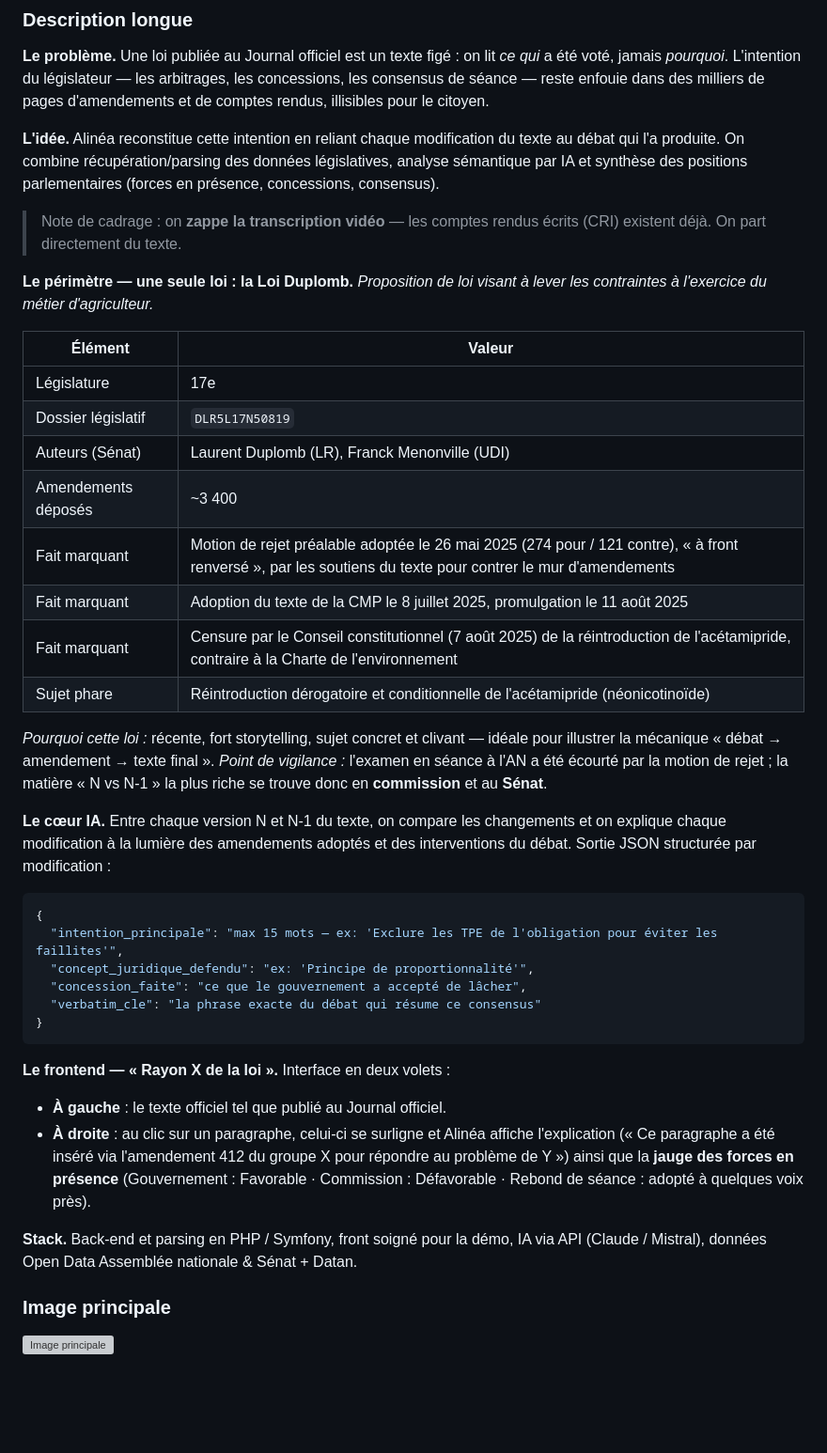
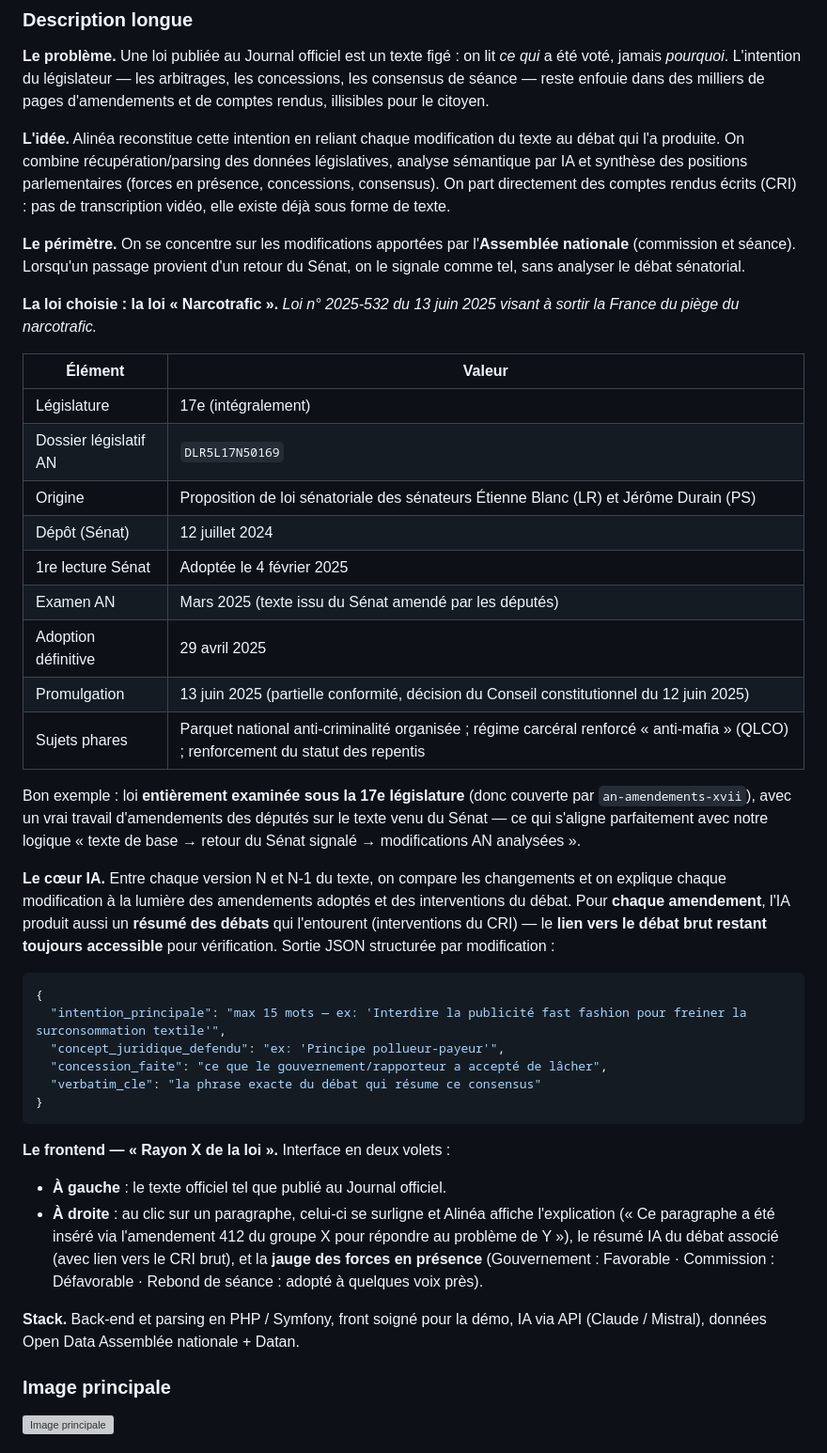
Before and after one commit to datanfr/alinea, a Markdown page: hackathon-an-2026/DEFI.md, the part around one of its changes. Shown at 94% size. GitHub-like rendering; blank space fills up the shorter version; grey boxes are pictures that could not be loaded.

Commit message:
change example law

````diff
--- a/hackathon-an-2026/DEFI.md
+++ b/hackathon-an-2026/DEFI.md
@@ -27,39 +27,44 @@ d'amendements et de comptes rendus, illisibles pour le citoyen.
 **L'idée.** Alinéa reconstitue cette intention en reliant chaque modification du texte au
 débat qui l'a produite. On combine récupération/parsing des données législatives, analyse
 sémantique par IA et synthèse des positions parlementaires (forces en présence,
-concessions, consensus).
+concessions, consensus). On part directement des comptes rendus écrits (CRI) : pas de
+transcription vidéo, elle existe déjà sous forme de texte.
 
-> Note de cadrage : on **zappe la transcription vidéo** — les comptes rendus écrits (CRI)
-> existent déjà. On part directement du texte.
+**Le périmètre.** On se concentre sur les modifications apportées par l'**Assemblée
+nationale** (commission et séance). Lorsqu'un passage provient d'un retour du Sénat, on le
+signale comme tel, sans analyser le débat sénatorial.
 
-**Le périmètre — une seule loi : la Loi Duplomb.**
-*Proposition de loi visant à lever les contraintes à l'exercice du métier d'agriculteur.*
+**La loi choisie : la loi « Narcotrafic ».**
+*Loi n° 2025-532 du 13 juin 2025 visant à sortir la France du piège du narcotrafic.*
 
 | Élément | Valeur |
 |---|---|
-| Législature | 17e |
-| Dossier législatif | `DLR5L17N50819` |
-| Auteurs (Sénat) | Laurent Duplomb (LR), Franck Menonville (UDI) |
-| Amendements déposés | ~3 400 |
-| Fait marquant | Motion de rejet préalable adoptée le 26 mai 2025 (274 pour / 121 contre), « à front renversé », par les soutiens du texte pour contrer le mur d'amendements |
-| Fait marquant | Adoption du texte de la CMP le 8 juillet 2025, promulgation le 11 août 2025 |
-| Fait marquant | Censure par le Conseil constitutionnel (7 août 2025) de la réintroduction de l'acétamipride, contraire à la Charte de l'environnement |
-| Sujet phare | Réintroduction dérogatoire et conditionnelle de l'acétamipride (néonicotinoïde) |
+| Législature | 17e (intégralement) |
+| Dossier législatif AN | `DLR5L17N50169` |
+| Origine | Proposition de loi sénatoriale des sénateurs Étienne Blanc (LR) et Jérôme Durain (PS) |
+| Dépôt (Sénat) | 12 juillet 2024 |
+| 1re lecture Sénat | Adoptée le 4 février 2025 |
+| Examen AN | Mars 2025 (texte issu du Sénat amendé par les députés) |
+| Adoption définitive | 29 avril 2025 |
+| Promulgation | 13 juin 2025 (partielle conformité, décision du Conseil constitutionnel du 12 juin 2025) |
+| Sujets phares | Parquet national anti-criminalité organisée ; régime carcéral renforcé « anti-mafia » (QLCO) ; renforcement du statut des repentis |
 
-*Pourquoi cette loi :* récente, fort storytelling, sujet concret et clivant — idéale pour
-illustrer la mécanique « débat → amendement → texte final ».
-*Point de vigilance :* l'examen en séance à l'AN a été écourté par la motion de rejet ; la
-matière « N vs N-1 » la plus riche se trouve donc en **commission** et au **Sénat**.
+Bon exemple : loi **entièrement examinée sous la 17e législature** (donc couverte par
+`an-amendements-xvii`), avec un vrai travail d'amendements des députés sur le texte venu
+du Sénat — ce qui s'aligne parfaitement avec notre logique « texte de base → retour du
+Sénat signalé → modifications AN analysées ».
 
 **Le cœur IA.** Entre chaque version N et N-1 du texte, on compare les changements et on
 explique chaque modification à la lumière des amendements adoptés et des interventions du
-débat. Sortie JSON structurée par modification :
+débat. Pour **chaque amendement**, l'IA produit aussi un **résumé des débats** qui
+l'entourent (interventions du CRI) — le **lien vers le débat brut restant toujours
+accessible** pour vérification. Sortie JSON structurée par modification :
 
 ```json
 {
-  "intention_principale": "max 15 mots — ex: 'Exclure les TPE de l'obligation pour éviter les faillites'",
-  "concept_juridique_defendu": "ex: 'Principe de proportionnalité'",
-  "concession_faite": "ce que le gouvernement a accepté de lâcher",
+  "intention_principale": "max 15 mots — ex: 'Interdire la publicité fast fashion pour freiner la surconsommation textile'",
+  "concept_juridique_defendu": "ex: 'Principe pollueur-payeur'",
+  "concession_faite": "ce que le gouvernement/rapporteur a accepté de lâcher",
   "verbatim_cle": "la phrase exacte du débat qui résume ce consensus"
 }
 ```
@@ -68,12 +73,12 @@ débat. Sortie JSON structurée par modification :
 - **À gauche** : le texte officiel tel que publié au Journal officiel.
 - **À droite** : au clic sur un paragraphe, celui-ci se surligne et Alinéa affiche
   l'explication (« Ce paragraphe a été inséré via l'amendement 412 du groupe X pour
-  répondre au problème de Y ») ainsi que la **jauge des forces en présence**
-  (Gouvernement : Favorable · Commission : Défavorable · Rebond de séance : adopté à
-  quelques voix près).
+  répondre au problème de Y »), le résumé IA du débat associé (avec lien vers le CRI
+  brut), et la **jauge des forces en présence** (Gouvernement : Favorable · Commission :
+  Défavorable · Rebond de séance : adopté à quelques voix près).
 
 **Stack.** Back-end et parsing en PHP / Symfony, front soigné pour la démo, IA via API
-(Claude / Mistral), données Open Data Assemblée nationale & Sénat + Datan.
+(Claude / Mistral), données Open Data Assemblée nationale + Datan.
 
 ### Image principale
 ![Image principale](images/logo.png)
````
Also changed, not shown: other parts of hackathon-an-2026/DEFI.md (+5 -5 lines).
